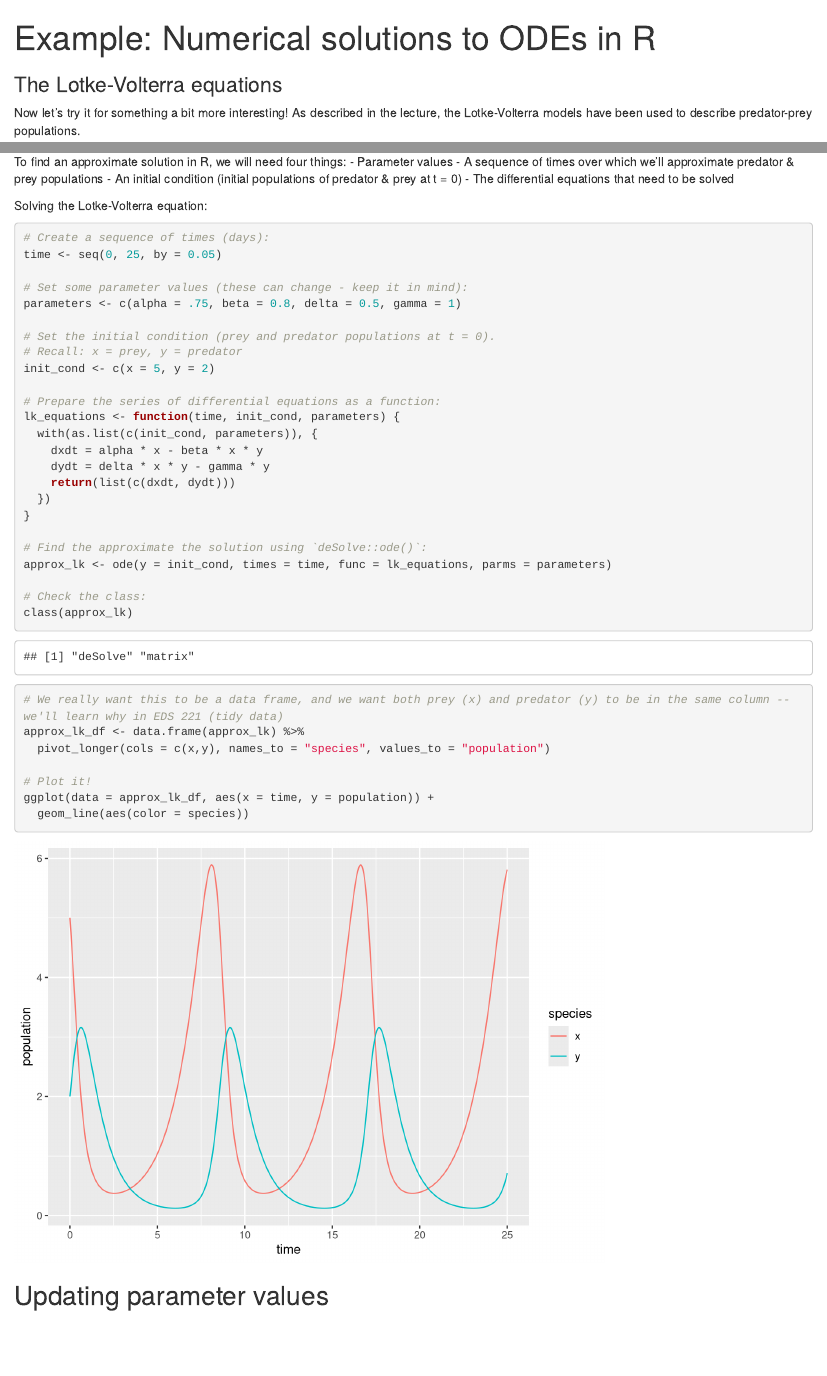
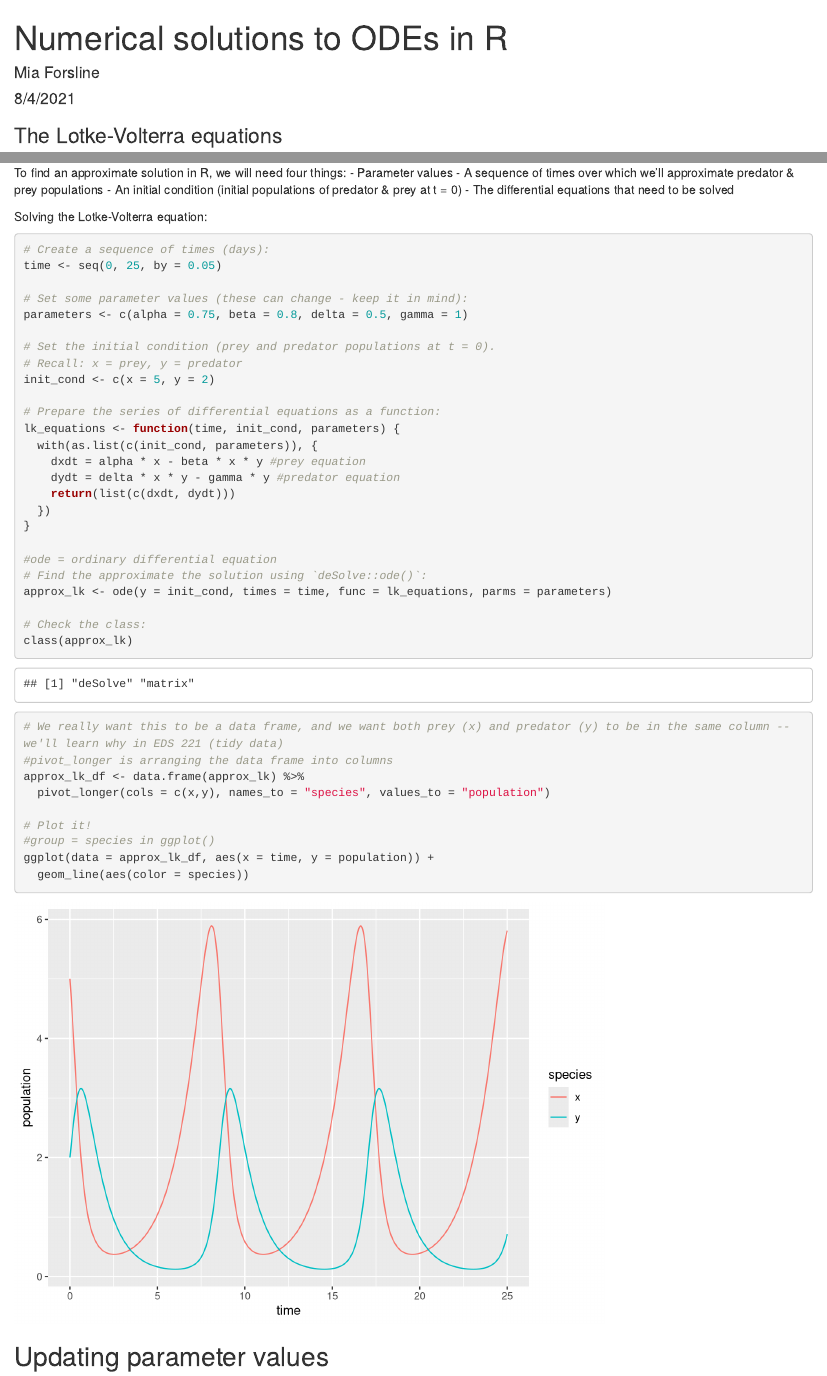
Before and after one commit to miaforsline/eds212-comp-3a, an R Markdown document (lotka-volterra-example.Rmd): the page in a window 1100 px wide, from its top, and a second part further down, joined at a grey line. Rendered offline with R 4.5, knitr and Pandoc, with nearby package versions.

Commit message:
added comments

````diff
--- a/lotka-volterra-example.Rmd
+++ b/lotka-volterra-example.Rmd
@@ -1,5 +1,7 @@
 ---
-title: "Example: Numerical solutions to ODEs in R"
+title: "Numerical solutions to ODEs in R"
+author: Mia Forsline
+date: 8/4/2021
 output: html_document
 ---
 
@@ -44,7 +46,7 @@ Solving the Lotke-Volterra equation:
 time <- seq(0, 25, by = 0.05)
 
 # Set some parameter values (these can change - keep it in mind):
-parameters <- c(alpha = .75, beta = 0.8, delta = 0.5, gamma = 1)
+parameters <- c(alpha = 0.75, beta = 0.8, delta = 0.5, gamma = 1)
 
 # Set the initial condition (prey and predator populations at t = 0).
 # Recall: x = prey, y = predator
@@ -53,12 +55,13 @@ init_cond <- c(x = 5, y = 2)
 # Prepare the series of differential equations as a function:
 lk_equations <- function(time, init_cond, parameters) {
   with(as.list(c(init_cond, parameters)), {
-    dxdt = alpha * x - beta * x * y
-    dydt = delta * x * y - gamma * y
+    dxdt = alpha * x - beta * x * y #prey equation
+    dydt = delta * x * y - gamma * y #predator equation
     return(list(c(dxdt, dydt)))
   })
 }
 
+#ode = ordinary differential equation
 # Find the approximate the solution using `deSolve::ode()`:
 approx_lk <- ode(y = init_cond, times = time, func = lk_equations, parms = parameters)
 
@@ -66,10 +69,12 @@ approx_lk <- ode(y = init_cond, times = time, func = lk_equations, parms = param
 class(approx_lk)
 
 # We really want this to be a data frame, and we want both prey (x) and predator (y) to be in the same column -- we'll learn why in EDS 221 (tidy data)
+#pivot_longer is arranging the data frame into columns
 approx_lk_df <- data.frame(approx_lk) %>%
   pivot_longer(cols = c(x,y), names_to = "species", values_to = "population")
 
 # Plot it!
+#group = species in ggplot()
 ggplot(data = approx_lk_df, aes(x = time, y = population)) +
   geom_line(aes(color = species))
 ```
````
Also changed, not shown: lotka-volterra-example.html.
